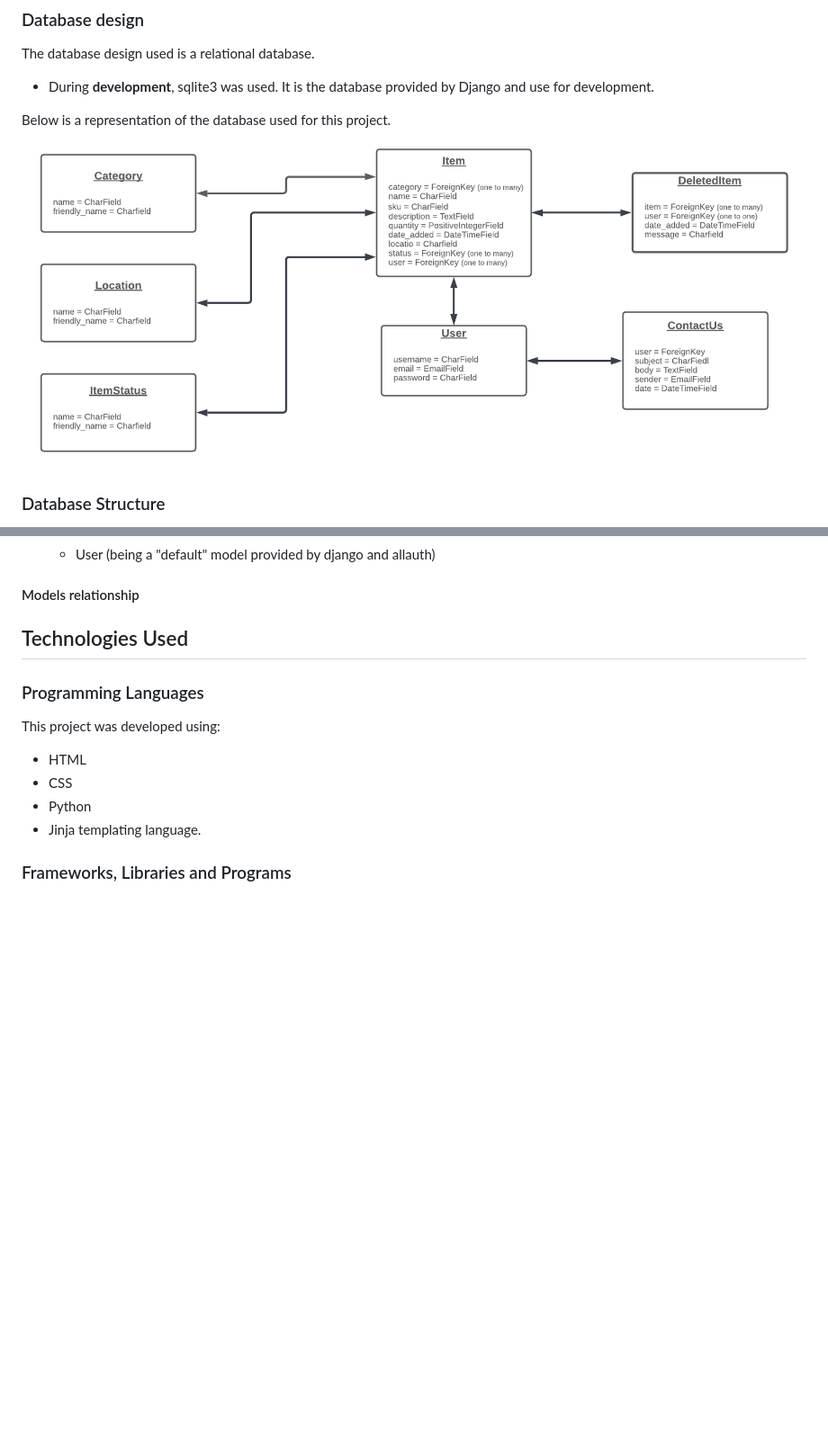
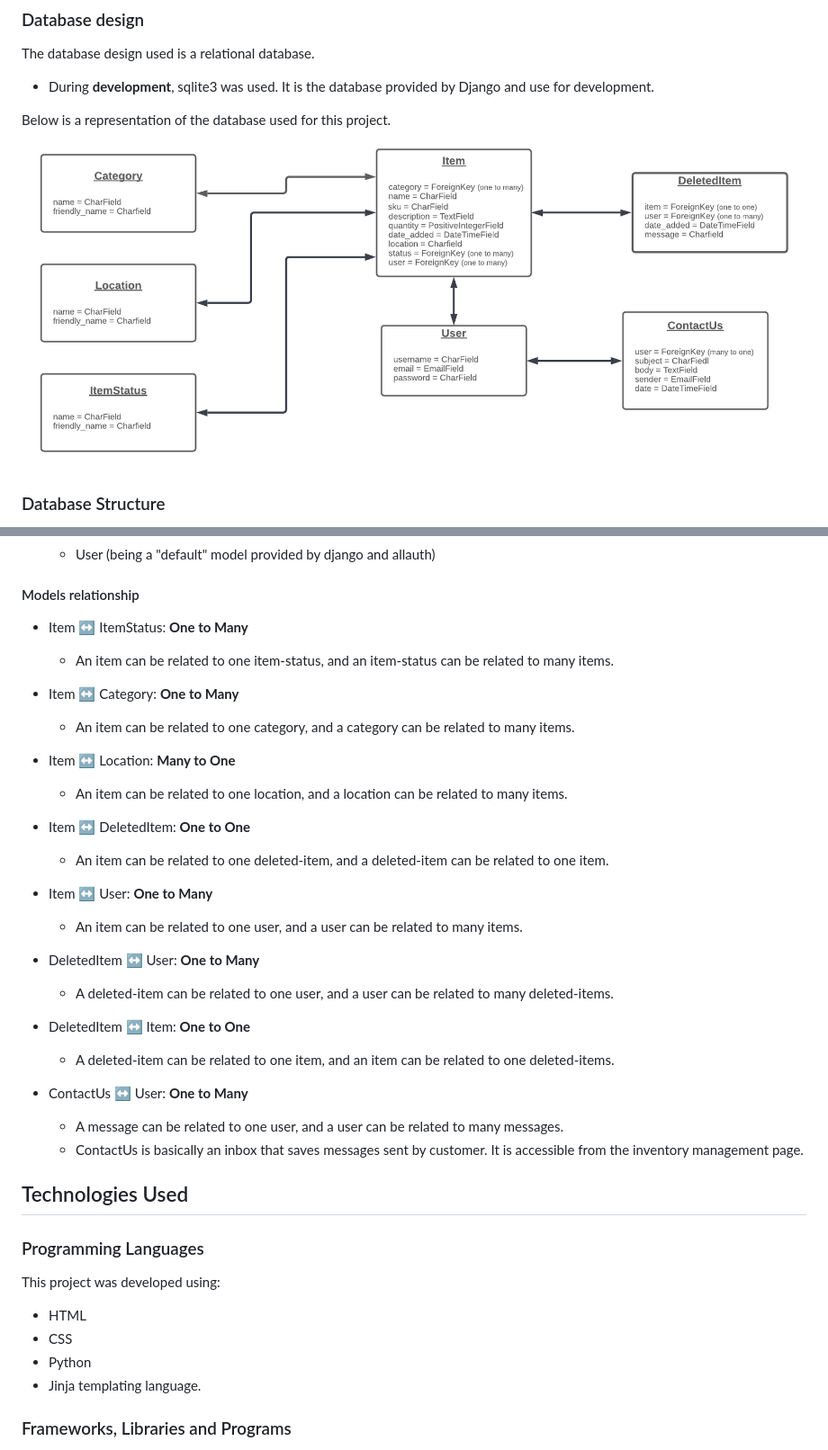
Before and after one commit to Tom-Nagy/logi-track-shopify-challenge, a Markdown page: README.md, 2 parts joined by grey strips. Shown: that part at 90% size. GitHub-like rendering; pictures changed too: documentation/data-design/database-design.png; blank space fills up the shorter version.

Commit message:
Add Models relationship to README and update database design

```diff
--- a/README.md
+++ b/README.md
@@ -176,6 +176,31 @@ The models define the data-structure.
 
 #### Models relationship
 
+* Item :left_right_arrow: ItemStatus: **One to Many**
+  * An item can be related to one item-status, and an item-status can be related to many items.
+
+* Item :left_right_arrow: Category: **One to Many**
+  * An item can be related to one category, and a category can be related to many items.
+
+* Item :left_right_arrow: Location: **Many to One**
+  * An item can be related to one location, and a location can be related to many items.
+
+* Item :left_right_arrow: DeletedItem: **One to One**
+  * An item can be related to one deleted-item, and a deleted-item can be related to one item.
+
+* Item :left_right_arrow: User: **One to Many**
+  * An item can be related to one user, and a user can be related to many items.
+
+* DeletedItem :left_right_arrow: User: **One to Many**
+  * A deleted-item can be related to one user, and a user can be related to many deleted-items.
+
+* DeletedItem :left_right_arrow: Item: **One to One**
+  * A deleted-item can be related to one item, and an item can be related to one deleted-items.
+
+* ContactUs :left_right_arrow: User: **One to Many**
+  * A message can be related to one user, and a user can be related to many messages.
+  * ContactUs is basically an inbox that saves messages sent by customer. It is accessible from the inventory management page.
+
 ## Technologies Used
 
 ### Programming Languages
```
